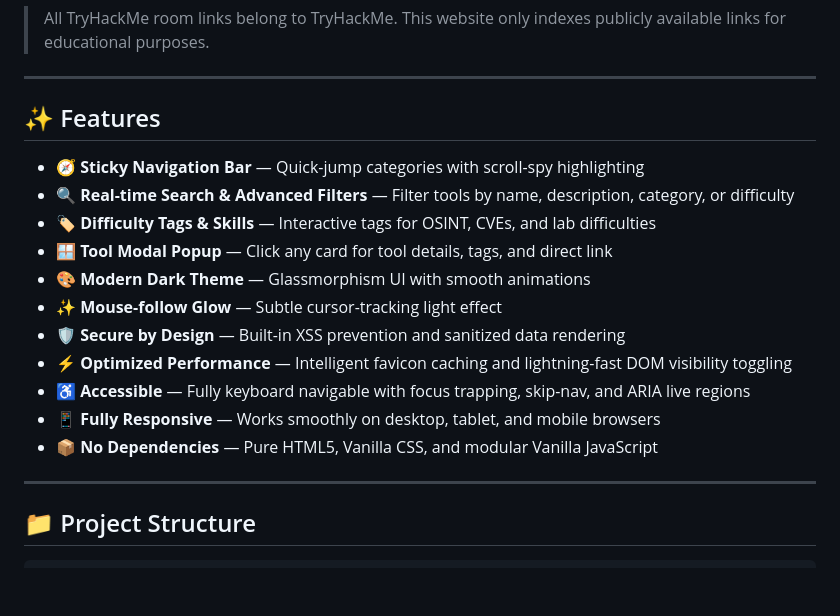
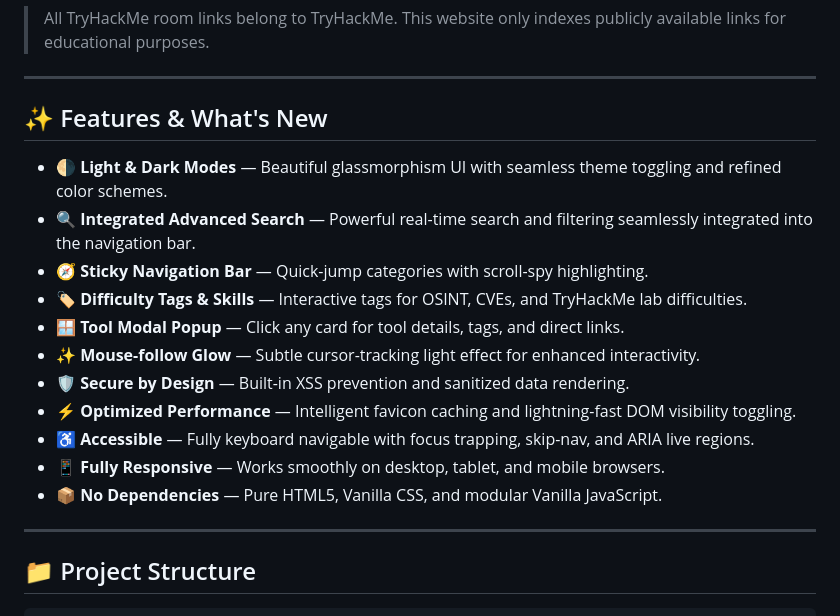
Before and after one commit to xismail606/CyberSec-Resources, a Markdown page: README.md, the part around the change. Drawn GitHub-style; blank space fills up the shorter version.

Commit message:
docs: update features list to include light/dark mode and search integration in README

```diff
--- a/README.md
+++ b/README.md
@@ -90,19 +90,19 @@ Live Demo →
 
 <!-- ================= FEATURES ================= -->
 
-## ✨ Features
+## ✨ Features & What's New
 
-- 🧭 **Sticky Navigation Bar** — Quick-jump categories with scroll-spy highlighting
-- 🔍 **Real-time Search & Advanced Filters** — Filter tools by name, description, category, or difficulty
-- 🏷️ **Difficulty Tags & Skills** — Interactive tags for OSINT, CVEs, and lab difficulties
-- 🪟 **Tool Modal Popup** — Click any card for tool details, tags, and direct link
-- 🎨 **Modern Dark Theme** — Glassmorphism UI with smooth animations
-- ✨ **Mouse-follow Glow** — Subtle cursor-tracking light effect
-- 🛡️ **Secure by Design** — Built-in XSS prevention and sanitized data rendering
-- ⚡ **Optimized Performance** — Intelligent favicon caching and lightning-fast DOM visibility toggling
-- ♿ **Accessible** — Fully keyboard navigable with focus trapping, skip-nav, and ARIA live regions
-- 📱 **Fully Responsive** — Works smoothly on desktop, tablet, and mobile browsers
-- 📦 **No Dependencies** — Pure HTML5, Vanilla CSS, and modular Vanilla JavaScript
+- 🌗 **Light & Dark Modes** — Beautiful glassmorphism UI with seamless theme toggling and refined color schemes.
+- 🔍 **Integrated Advanced Search** — Powerful real-time search and filtering seamlessly integrated into the navigation bar.
+- 🧭 **Sticky Navigation Bar** — Quick-jump categories with scroll-spy highlighting.
+- 🏷️ **Difficulty Tags & Skills** — Interactive tags for OSINT, CVEs, and TryHackMe lab difficulties.
+- 🪟 **Tool Modal Popup** — Click any card for tool details, tags, and direct links.
+- ✨ **Mouse-follow Glow** — Subtle cursor-tracking light effect for enhanced interactivity.
+- 🛡️ **Secure by Design** — Built-in XSS prevention and sanitized data rendering.
+- ⚡ **Optimized Performance** — Intelligent favicon caching and lightning-fast DOM visibility toggling.
+- ♿ **Accessible** — Fully keyboard navigable with focus trapping, skip-nav, and ARIA live regions.
+- 📱 **Fully Responsive** — Works smoothly on desktop, tablet, and mobile browsers.
+- 📦 **No Dependencies** — Pure HTML5, Vanilla CSS, and modular Vanilla JavaScript.
 
 <hr>
 
```
